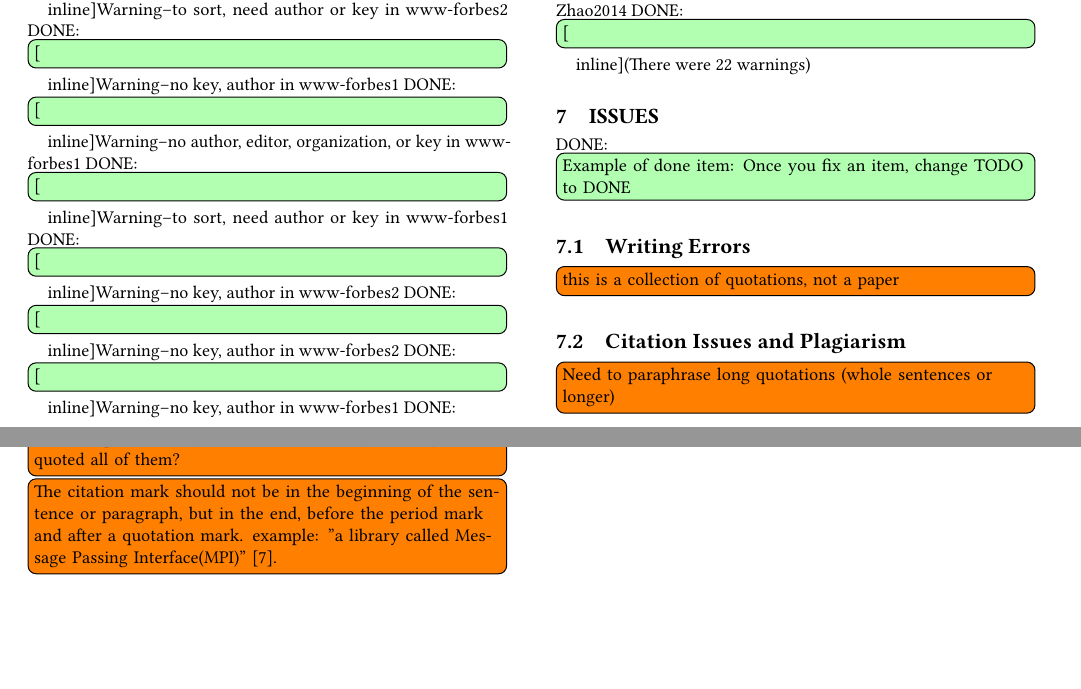
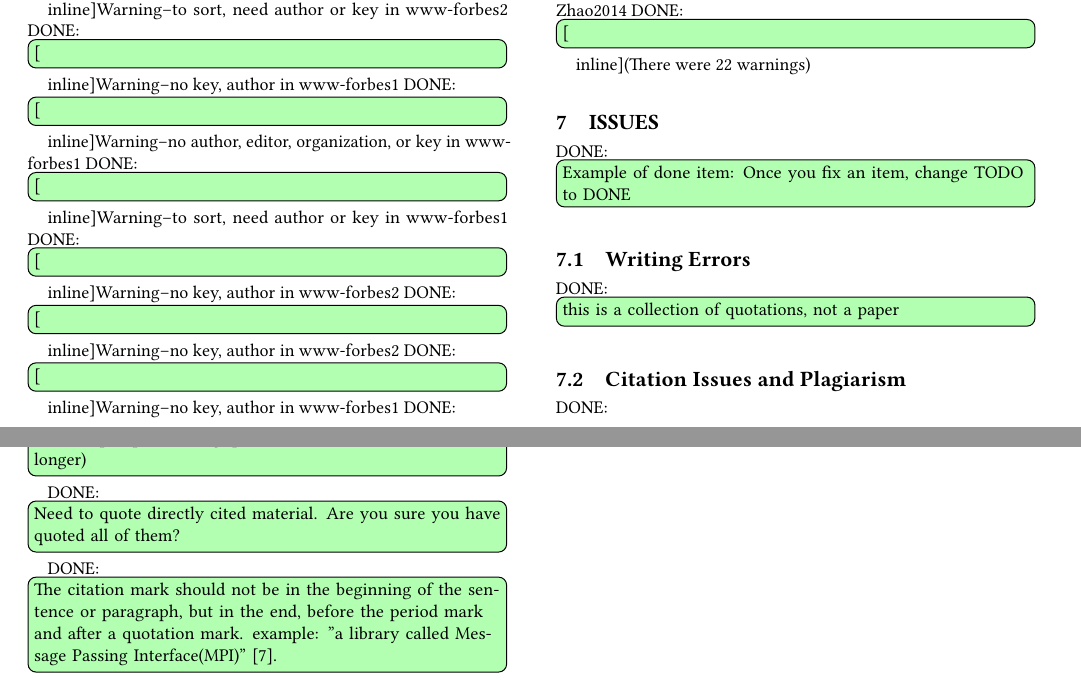
Before and after one commit to bigdata-i523/hid231, a LaTeX paper (paper1/review.tex, which reads paper1/issues.tex): two parts of pages 3 and 4 of 6, joined at a grey line, cut so that both start at the same text. Compiled offline with pdfLaTeX.

Commit message:
Update issues.tex

```diff
--- a/paper1/issues.tex
+++ b/paper1/issues.tex
@@ -4,10 +4,10 @@
 
 \subsection{Writing Errors}
 
-    \TODO{this is a collection of quotations, not a paper}
+    \DONE{this is a collection of quotations, not a paper}
 
 \subsection{Citation Issues and Plagiarism}
 
-    \TODO{Need to paraphrase long quotations (whole sentences or longer)}
-    \TODO{Need to quote directly cited material. Are you sure you have quoted all of them?}
-    \TODO{The citation mark should not be in the beginning of the sentence or paragraph, but in the end, before the period mark and after a quotation mark. example: "a library called Message Passing Interface(MPI)" [7].}
+    \DONE{Need to paraphrase long quotations (whole sentences or longer)}
+    \DONE{Need to quote directly cited material. Are you sure you have quoted all of them?}
+    \DONE{The citation mark should not be in the beginning of the sentence or paragraph, but in the end, before the period mark and after a quotation mark. example: "a library called Message Passing Interface(MPI)" [7].}
```
